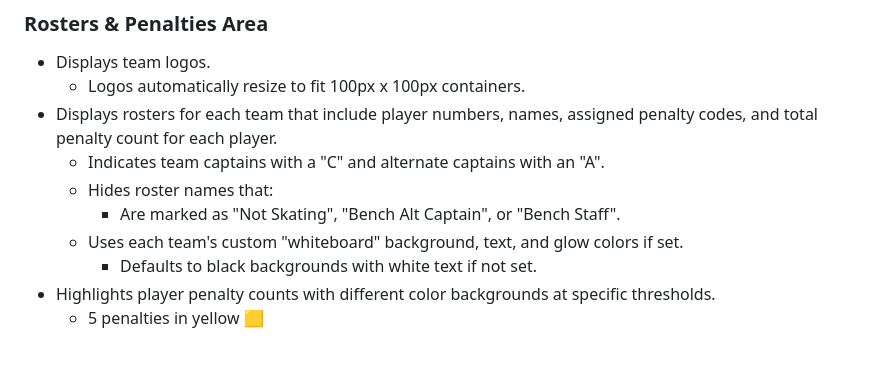
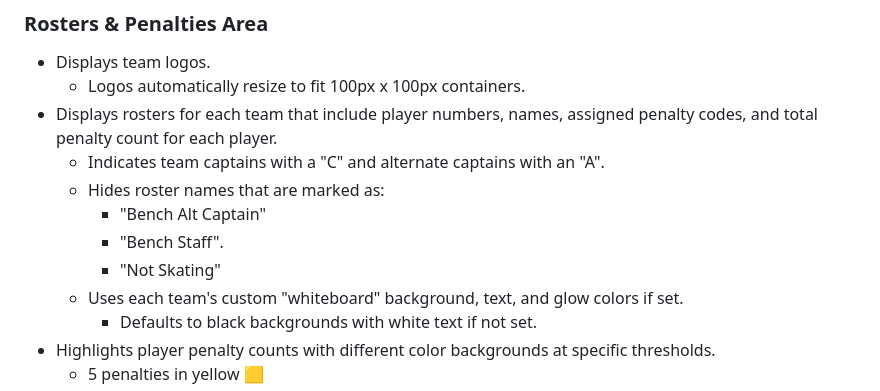
Before and after one commit to rcrderby/crg-overlays, a Markdown page: penalties/README.md, the part around one of its changes. Drawn GitHub-style; blank space fills up the shorter version.

Commit message:
README revisions Fixes #102

```diff
--- a/penalties/README.md
+++ b/penalties/README.md
@@ -35,8 +35,10 @@ The overlay gets the information and settings it needs from CRG, so you can just
   - Logos automatically resize to fit 100px x 100px containers.
 - Displays rosters for each team that include player numbers, names, assigned penalty codes, and total penalty count for each player.
   - Indicates team captains with a "C" and alternate captains with an "A".
-  - Hides roster names that:
-    - Are marked as "Not Skating", "Bench Alt Captain", or "Bench Staff".
+  - Hides roster names that are marked as:
+    - "Bench Alt Captain"
+    - "Bench Staff".
+    - "Not Skating"
   - Uses each team's custom "whiteboard" background, text, and glow colors if set.
     - Defaults to black backgrounds with white text if not set.
 - Highlights player penalty counts with different color backgrounds at specific thresholds.
```
Also changed, not shown: other parts of penalties/README.md (+2 -2 lines).
